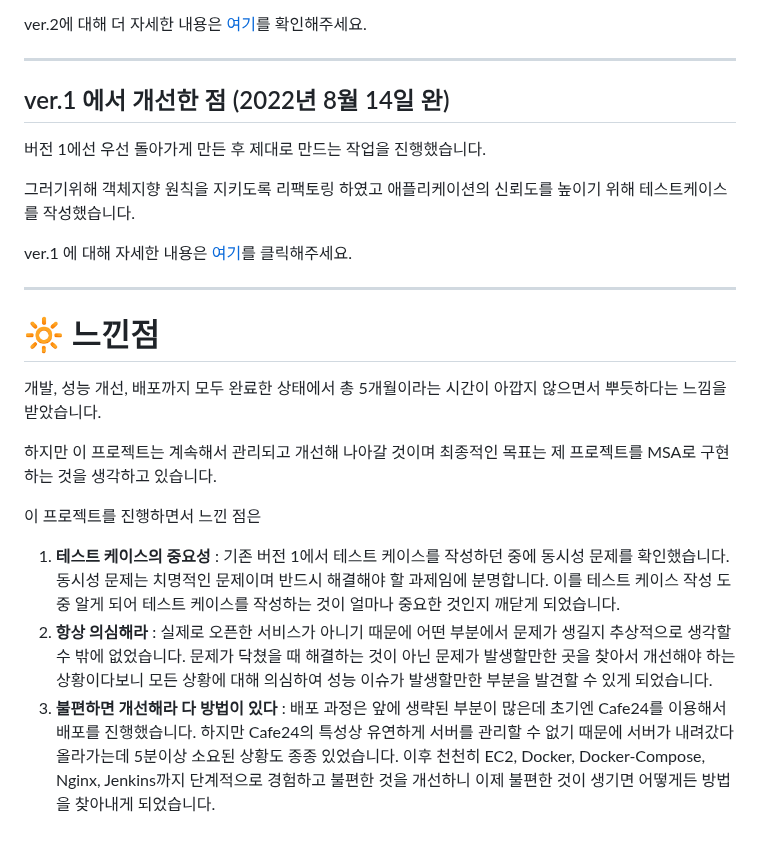
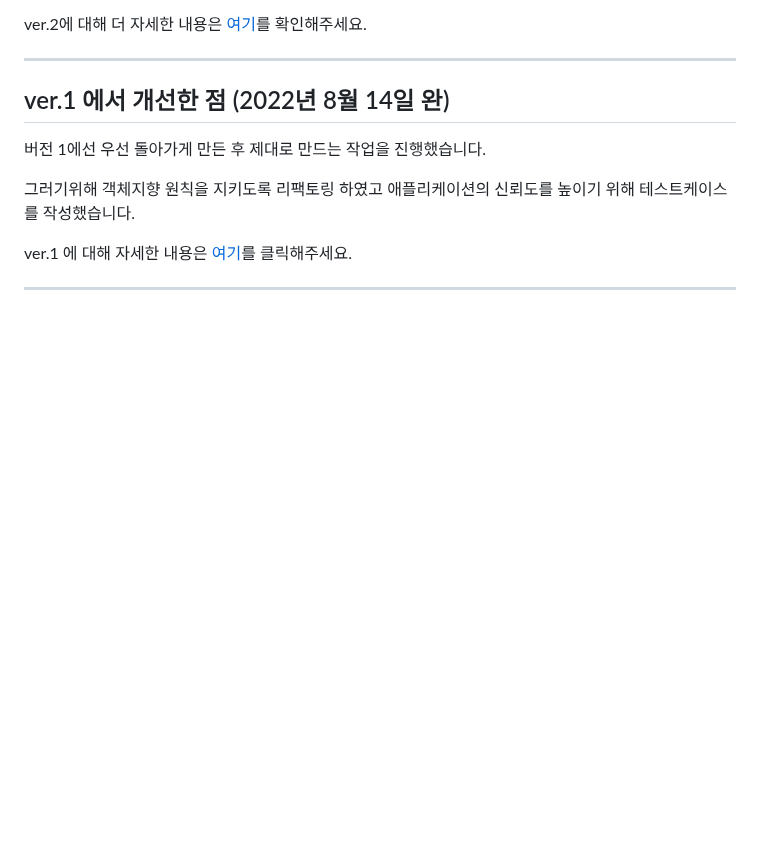
Before and after one commit to garlicpollpoll/capston, a Markdown page: README.md, the part around the change. Rendered like a GitHub page; blank space fills up the shorter version.

```diff
--- a/README.md
+++ b/README.md
@@ -371,14 +371,3 @@ ver.2에 대해 더 자세한 내용은 [여기](https://coding-review.tistory.c
 ver.1 에 대해 자세한 내용은 [여기](https://coding-review.tistory.com/category/%EC%BA%A1%EC%8A%A4%ED%86%A4%20%EB%94%94%EC%9E%90%EC%9D%B8/%EC%98%A8%EB%9D%BC%EC%9D%B8%20%ED%99%88%EC%87%BC%ED%95%91)를 클릭해주세요.
 
 ---
-
-# 🔆 느낀점
-개발, 성능 개선, 배포까지 모두 완료한 상태에서 총 5개월이라는 시간이 아깝지 않으면서 뿌듯하다는 느낌을 받았습니다.
-
-하지만 이 프로젝트는 계속해서 관리되고 개선해 나아갈 것이며 최종적인 목표는 제 프로젝트를 MSA로 구현하는 것을 생각하고 있습니다.
-
-이 프로젝트를 진행하면서 느낀 점은
-
-1. **테스트 케이스의 중요성** : 기존 버전 1에서 테스트 케이스를 작성하던 중에 동시성 문제를 확인했습니다. 동시성 문제는 치명적인 문제이며 반드시 해결해야 할 과제임에 분명합니다. 이를 테스트 케이스 작성 도중 알게 되어 테스트 케이스를 작성하는 것이 얼마나 중요한 것인지 깨닫게 되었습니다.
-2. **항상 의심해라** : 실제로 오픈한 서비스가 아니기 때문에 어떤 부분에서 문제가 생길지 추상적으로 생각할 수 밖에 없었습니다. 문제가 닥쳤을 때 해결하는 것이 아닌 문제가 발생할만한 곳을 찾아서 개선해야 하는 상황이다보니 모든 상황에 대해 의심하여 성능 이슈가 발생할만한 부분을 발견할 수 있게 되었습니다.
-3. **불편하면 개선해라 다 방법이 있다** : 배포 과정은 앞에 생략된 부분이 많은데 초기엔 Cafe24를 이용해서 배포를 진행했습니다. 하지만 Cafe24의 특성상 유연하게 서버를 관리할 수 없기 때문에 서버가 내려갔다 올라가는데 5분이상 소요된 상황도 종종 있었습니다. 이후 천천히 EC2, Docker, Docker-Compose, Nginx, Jenkins까지 단계적으로 경험하고 불편한 것을 개선하니 이제 불편한 것이 생기면 어떻게든 방법을 찾아내게 되었습니다.
```
